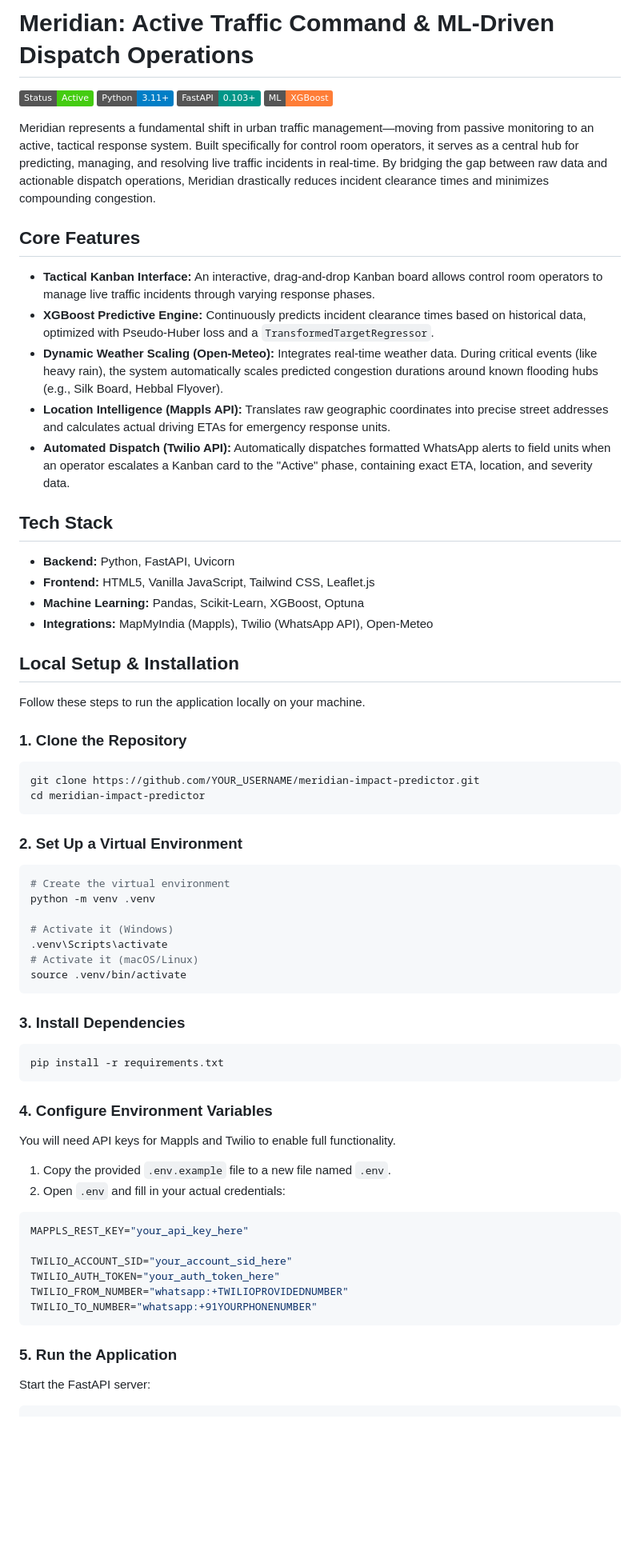
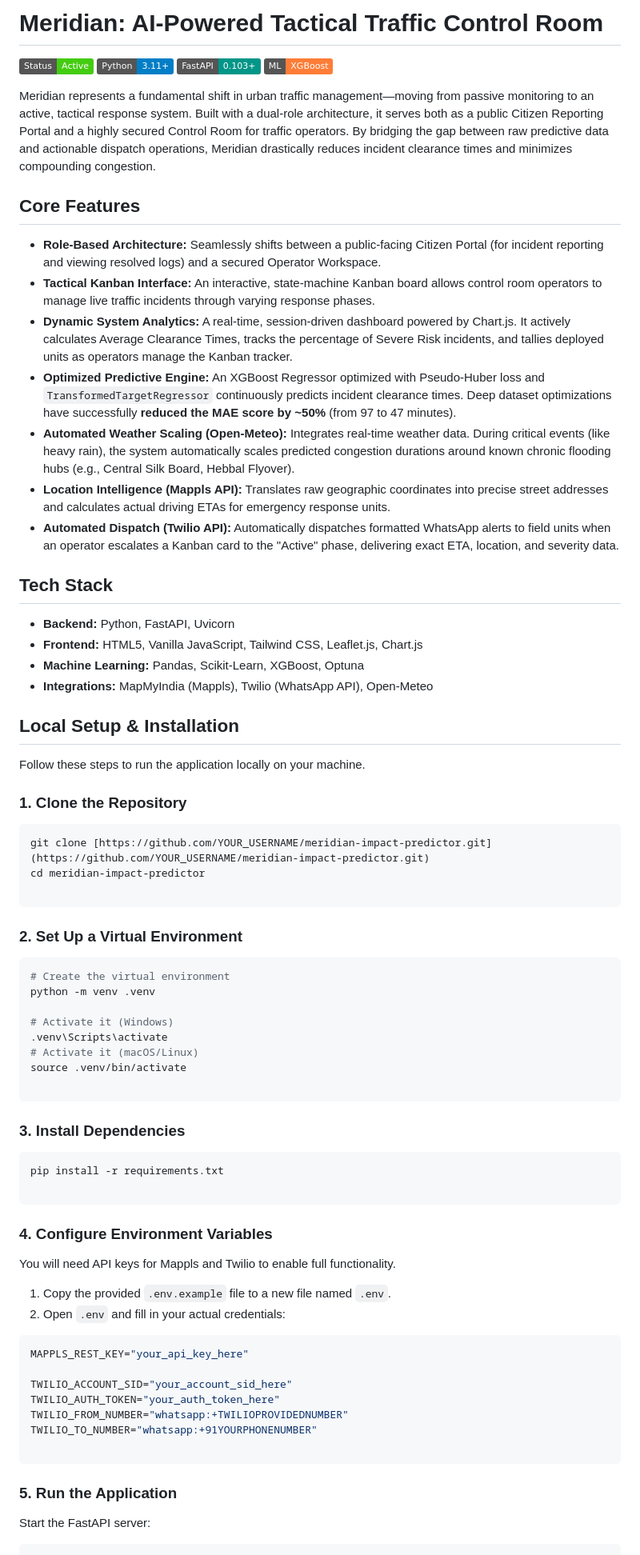
Before and after one commit to d4rk3stV0id/gridlock_impact_predictor, a Markdown page: README.md, the part around one of its changes. Shown at 80% size. Drawn GitHub-style; badges without logos; blank space fills up the shorter version.

Commit message:
Revise README for clarity and feature updates
Updated project description and features in README.

````diff
--- a/README.md
+++ b/README.md
@@ -1,21 +1,23 @@
-# Meridian: Active Traffic Command & ML-Driven Dispatch Operations
+# Meridian: AI-Powered Tactical Traffic Control Room
 
 ![Meridian Banner](https://img.shields.io/badge/Status-Active-brightgreen) ![Python](https://img.shields.io/badge/Python-3.11%2B-blue) ![FastAPI](https://img.shields.io/badge/FastAPI-0.103%2B-009688) ![Machine Learning](https://img.shields.io/badge/ML-XGBoost-orange)
 
-Meridian represents a fundamental shift in urban traffic management—moving from passive monitoring to an active, tactical response system. Built specifically for control room operators, it serves as a central hub for predicting, managing, and resolving live traffic incidents in real-time. By bridging the gap between raw data and actionable dispatch operations, Meridian drastically reduces incident clearance times and minimizes compounding congestion.
+Meridian represents a fundamental shift in urban traffic management—moving from passive monitoring to an active, tactical response system. Built with a dual-role architecture, it serves both as a public Citizen Reporting Portal and a highly secured Control Room for traffic operators. By bridging the gap between raw predictive data and actionable dispatch operations, Meridian drastically reduces incident clearance times and minimizes compounding congestion.
 
 ## Core Features
 
-* **Tactical Kanban Interface:** An interactive, drag-and-drop Kanban board allows control room operators to manage live traffic incidents through varying response phases.
-* **XGBoost Predictive Engine:** Continuously predicts incident clearance times based on historical data, optimized with Pseudo-Huber loss and a `TransformedTargetRegressor`.
-* **Dynamic Weather Scaling (Open-Meteo):** Integrates real-time weather data. During critical events (like heavy rain), the system automatically scales predicted congestion durations around known flooding hubs (e.g., Silk Board, Hebbal Flyover).
+* **Role-Based Architecture:** Seamlessly shifts between a public-facing Citizen Portal (for incident reporting and viewing resolved logs) and a secured Operator Workspace.
+* **Tactical Kanban Interface:** An interactive, state-machine Kanban board allows control room operators to manage live traffic incidents through varying response phases.
+* **Dynamic System Analytics:** A real-time, session-driven dashboard powered by Chart.js. It actively calculates Average Clearance Times, tracks the percentage of Severe Risk incidents, and tallies deployed units as operators manage the Kanban tracker.
+* **Optimized Predictive Engine:** An XGBoost Regressor optimized with Pseudo-Huber loss and `TransformedTargetRegressor` continuously predicts incident clearance times. Deep dataset optimizations have successfully **reduced the MAE score by ~50%** (from 97 to 47 minutes).
+* **Automated Weather Scaling (Open-Meteo):** Integrates real-time weather data. During critical events (like heavy rain), the system automatically scales predicted congestion durations around known chronic flooding hubs (e.g., Central Silk Board, Hebbal Flyover).
 * **Location Intelligence (Mappls API):** Translates raw geographic coordinates into precise street addresses and calculates actual driving ETAs for emergency response units.
-* **Automated Dispatch (Twilio API):** Automatically dispatches formatted WhatsApp alerts to field units when an operator escalates a Kanban card to the "Active" phase, containing exact ETA, location, and severity data.
+* **Automated Dispatch (Twilio API):** Automatically dispatches formatted WhatsApp alerts to field units when an operator escalates a Kanban card to the "Active" phase, delivering exact ETA, location, and severity data.
 
 ## Tech Stack
 
 * **Backend:** Python, FastAPI, Uvicorn
-* **Frontend:** HTML5, Vanilla JavaScript, Tailwind CSS, Leaflet.js
+* **Frontend:** HTML5, Vanilla JavaScript, Tailwind CSS, Leaflet.js, Chart.js
 * **Machine Learning:** Pandas, Scikit-Learn, XGBoost, Optuna
 * **Integrations:** MapMyIndia (Mappls), Twilio (WhatsApp API), Open-Meteo
 
@@ -25,11 +27,13 @@ Follow these steps to run the application locally on your machine.
 
 ### 1. Clone the Repository
 ```bash
-git clone https://github.com/YOUR_USERNAME/meridian-impact-predictor.git
+git clone [https://github.com/YOUR_USERNAME/meridian-impact-predictor.git](https://github.com/YOUR_USERNAME/meridian-impact-predictor.git)
 cd meridian-impact-predictor
+
 ```
 
 ### 2. Set Up a Virtual Environment
+
 ```bash
 # Create the virtual environment
 python -m venv .venv
@@ -38,17 +42,23 @@ python -m venv .venv
 .venv\Scripts\activate
 # Activate it (macOS/Linux)
 source .venv/bin/activate
+
 ```
 
 ### 3. Install Dependencies
+
 ```bash
 pip install -r requirements.txt
+
 ```
 
 ### 4. Configure Environment Variables
+
 You will need API keys for Mappls and Twilio to enable full functionality.
+
 1. Copy the provided `.env.example` file to a new file named `.env`.
 2. Open `.env` and fill in your actual credentials:
+
 ```env
 MAPPLS_REST_KEY="your_api_key_here"
 
@@ -56,9 +66,12 @@ TWILIO_ACCOUNT_SID="your_account_sid_here"
 TWILIO_AUTH_TOKEN="your_auth_token_here"
 TWILIO_FROM_NUMBER="whatsapp:+TWILIOPROVIDEDNUMBER"
 TWILIO_TO_NUMBER="whatsapp:+91YOURPHONENUMBER"
+
 ```
 
 ### 5. Run the Application
+
 Start the FastAPI server:
+
 ```bash
 uvicorn src.main:app --reload
````
Also changed, not shown: other parts of README.md (+9 -1 lines).
